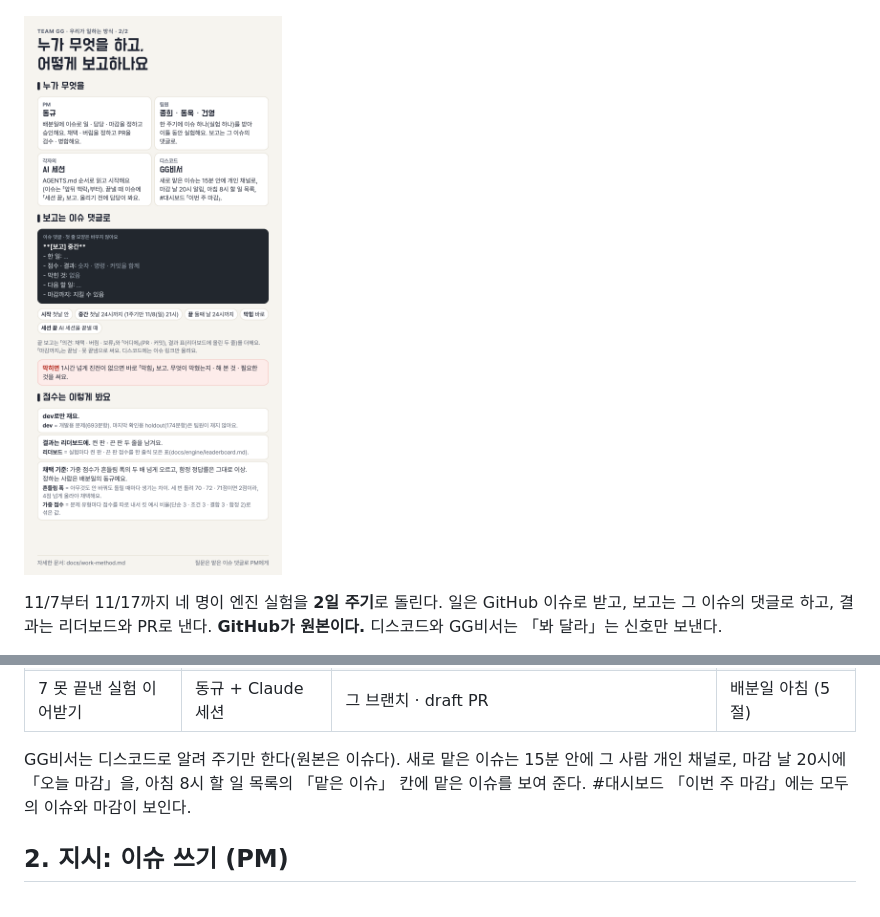
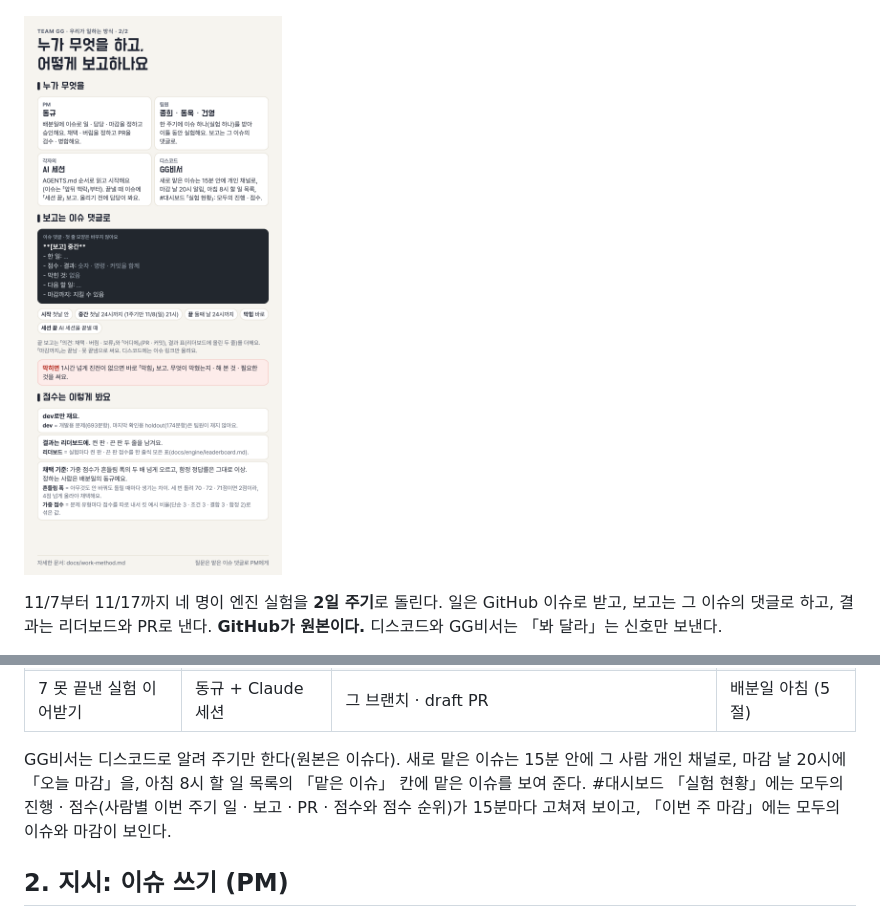
Before and after one commit to team-gg-aibc/aibc2026-gg, a Markdown page: docs/work-method.md, 2 parts joined by grey strips. GitHub-like rendering; pictures changed too: docs/img/work-method-2.png.

Commit message:
docs: 그림 2장 GG비서 칸을 #대시보드 「실험 현황」(모두의 진행 · 점수)으로
- 비서가 #대시보드에 「실험 현황」 글을 둔다(사람별 이번 주기 일 · 보고 · PR · 점수, 점수 순위, 15분마다 고침, gg-bot 07f74db · de2ecce)
- work-method.md 1절 GG비서 문단에도 같은 말을 더함(「이번 주 마감」은 그대로)
- 동규 11-06 「팀원들도 다른 팀원들 진행 상황을 같이 보면 좋겠다」

Co-Authored-By: Claude Opus 5.5 <noreply@anthropic.com>

```diff
--- a/docs/work-method.md
+++ b/docs/work-method.md
@@ -99,7 +99,7 @@ oss-hub에서 쓰던 방식을 우리 팀 크기와 대회 일정에 맞게 줄
 | 6 채택 · 버림 · 병합 | 동규 | 리더보드 · PR | 배분일 아침 (4절) |
 | 7 못 끝낸 실험 이어받기 | 동규 + Claude 세션 | 그 브랜치 · draft PR | 배분일 아침 (5절) |
 
-GG비서는 디스코드로 알려 주기만 한다(원본은 이슈다). 새로 맡은 이슈는 15분 안에 그 사람 개인 채널로, 마감 날 20시에 「오늘 마감」을, 아침 8시 할 일 목록의 「맡은 이슈」 칸에 맡은 이슈를 보여 준다. #대시보드 「이번 주 마감」에는 모두의 이슈와 마감이 보인다.
+GG비서는 디스코드로 알려 주기만 한다(원본은 이슈다). 새로 맡은 이슈는 15분 안에 그 사람 개인 채널로, 마감 날 20시에 「오늘 마감」을, 아침 8시 할 일 목록의 「맡은 이슈」 칸에 맡은 이슈를 보여 준다. #대시보드 「실험 현황」에는 모두의 진행 · 점수(사람별 이번 주기 일 · 보고 · PR · 점수와 점수 순위)가 15분마다 고쳐져 보이고, 「이번 주 마감」에는 모두의 이슈와 마감이 보인다.
 
 ## 2. 지시: 이슈 쓰기 (PM)
 
```
Also changed, not shown: 1 other file.
